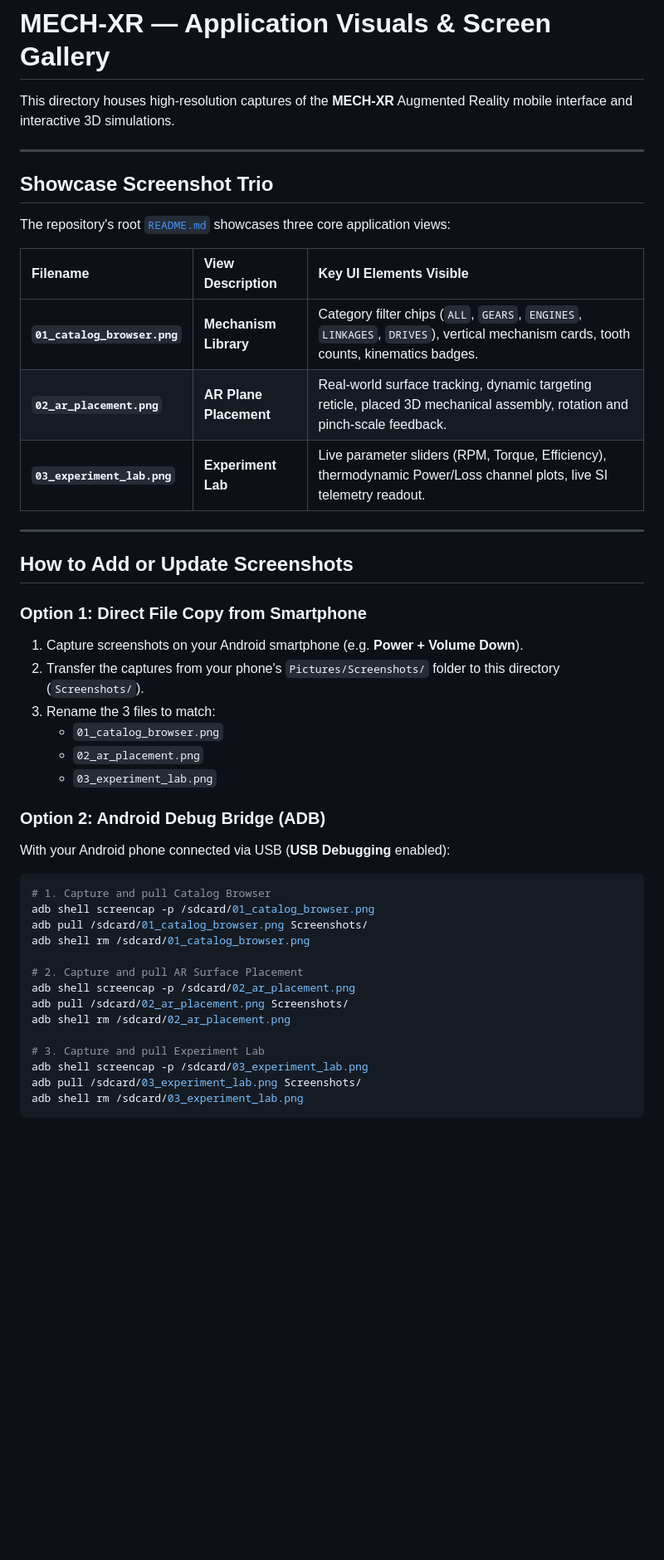
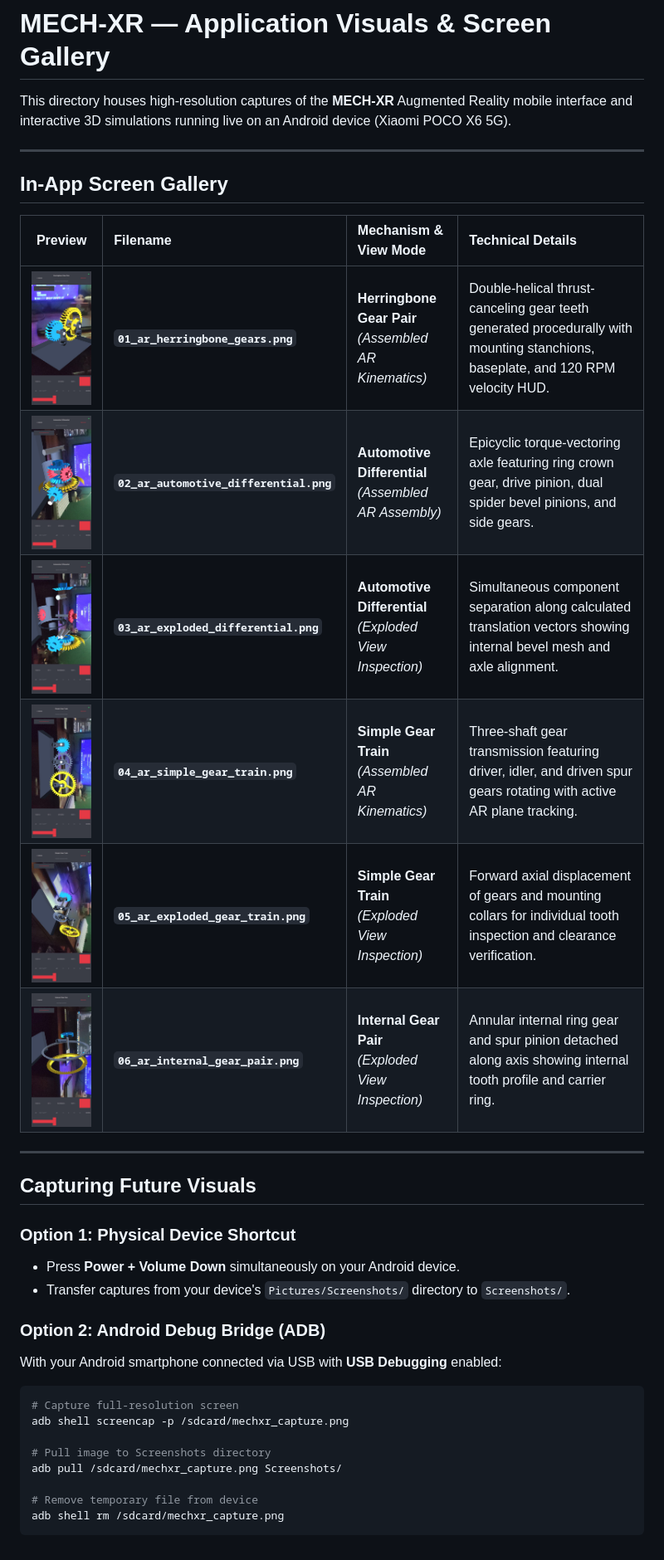
Before and after one commit to JeyaVardhan-L/AR_Gear_Mechanisms, a Markdown page: Screenshots/README.md, the part around the change. Shown at 83% size. Drawn GitHub-style; pictures changed too: Screenshots/01_ar_herringbone_gears.png (added), Screenshots/02_ar_automotive_differential.png (added), Screenshots/03_ar_exploded_differential.png (added); blank space fills up the shorter version.

````diff
--- a/Screenshots/README.md
+++ b/Screenshots/README.md
@@ -1,47 +1,38 @@
 # MECH-XR — Application Visuals & Screen Gallery
 
-This directory houses high-resolution captures of the **MECH-XR** Augmented Reality mobile interface and interactive 3D simulations.
+This directory houses high-resolution captures of the **MECH-XR** Augmented Reality mobile interface and interactive 3D simulations running live on an Android device (Xiaomi POCO X6 5G).
 
 ---
 
-## Showcase Screenshot Trio
+## In-App Screen Gallery
 
-The repository's root [`README.md`](../README.md) showcases three core application views:
-
-| Filename | View Description | Key UI Elements Visible |
-| :--- | :--- | :--- |
-| **`01_catalog_browser.png`** | **Mechanism Library** | Category filter chips (`ALL`, `GEARS`, `ENGINES`, `LINKAGES`, `DRIVES`), vertical mechanism cards, tooth counts, kinematics badges. |
-| **`02_ar_placement.png`** | **AR Plane Placement** | Real-world surface tracking, dynamic targeting reticle, placed 3D mechanical assembly, rotation and pinch-scale feedback. |
-| **`03_experiment_lab.png`** | **Experiment Lab** | Live parameter sliders (RPM, Torque, Efficiency), thermodynamic Power/Loss channel plots, live SI telemetry readout. |
+| Preview | Filename | Mechanism & View Mode | Technical Details |
+| :---: | :--- | :--- | :--- |
+| <img src="01_ar_herringbone_gears.png" width="160" alt="Herringbone Gear Pair"/> | **`01_ar_herringbone_gears.png`** | **Herringbone Gear Pair**<br/>*(Assembled AR Kinematics)* | Double-helical thrust-canceling gear teeth generated procedurally with mounting stanchions, baseplate, and 120 RPM velocity HUD. |
+| <img src="02_ar_automotive_differential.png" width="160" alt="Automotive Differential Assembled"/> | **`02_ar_automotive_differential.png`** | **Automotive Differential**<br/>*(Assembled AR Assembly)* | Epicyclic torque-vectoring axle featuring ring crown gear, drive pinion, dual spider bevel pinions, and side gears. |
+| <img src="03_ar_exploded_differential.png" width="160" alt="Automotive Differential Exploded"/> | **`03_ar_exploded_differential.png`** | **Automotive Differential**<br/>*(Exploded View Inspection)* | Simultaneous component separation along calculated translation vectors showing internal bevel mesh and axle alignment. |
+| <img src="04_ar_simple_gear_train.png" width="160" alt="Simple Gear Train Assembled"/> | **`04_ar_simple_gear_train.png`** | **Simple Gear Train**<br/>*(Assembled AR Kinematics)* | Three-shaft gear transmission featuring driver, idler, and driven spur gears rotating with active AR plane tracking. |
+| <img src="05_ar_exploded_gear_train.png" width="160" alt="Simple Gear Train Exploded"/> | **`05_ar_exploded_gear_train.png`** | **Simple Gear Train**<br/>*(Exploded View Inspection)* | Forward axial displacement of gears and mounting collars for individual tooth inspection and clearance verification. |
+| <img src="06_ar_internal_gear_pair.png" width="160" alt="Internal Gear Pair Exploded"/> | **`06_ar_internal_gear_pair.png`** | **Internal Gear Pair**<br/>*(Exploded View Inspection)* | Annular internal ring gear and spur pinion detached along axis showing internal tooth profile and carrier ring. |
 
 ---
 
-## How to Add or Update Screenshots
+## Capturing Future Visuals
 
-### Option 1: Direct File Copy from Smartphone
-1. Capture screenshots on your Android smartphone (e.g. **Power + Volume Down**).
-2. Transfer the captures from your phone's `Pictures/Screenshots/` folder to this directory (`Screenshots/`).
-3. Rename the 3 files to match:
-   - `01_catalog_browser.png`
-   - `02_ar_placement.png`
-   - `03_experiment_lab.png`
+### Option 1: Physical Device Shortcut
+- Press **Power + Volume Down** simultaneously on your Android device.
+- Transfer captures from your device's `Pictures/Screenshots/` directory to `Screenshots/`.
 
 ### Option 2: Android Debug Bridge (ADB)
-With your Android phone connected via USB (**USB Debugging** enabled):
+With your Android smartphone connected via USB with **USB Debugging** enabled:
 
 ```bash
-# 1. Capture and pull Catalog Browser
-adb shell screencap -p /sdcard/01_catalog_browser.png
-adb pull /sdcard/01_catalog_browser.png Screenshots/
-adb shell rm /sdcard/01_catalog_browser.png
+# Capture full-resolution screen
+adb shell screencap -p /sdcard/mechxr_capture.png
 
-# 2. Capture and pull AR Surface Placement
-adb shell screencap -p /sdcard/02_ar_placement.png
-adb pull /sdcard/02_ar_placement.png Screenshots/
-adb shell rm /sdcard/02_ar_placement.png
+# Pull image to Screenshots directory
+adb pull /sdcard/mechxr_capture.png Screenshots/
 
-# 3. Capture and pull Experiment Lab
-adb shell screencap -p /sdcard/03_experiment_lab.png
-adb pull /sdcard/03_experiment_lab.png Screenshots/
-adb shell rm /sdcard/03_experiment_lab.png
+# Remove temporary file from device
+adb shell rm /sdcard/mechxr_capture.png
 ```
````
Also changed, not shown: README.md (+20 -4 lines).
